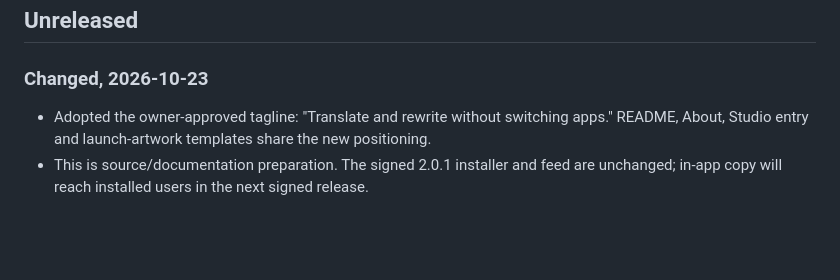
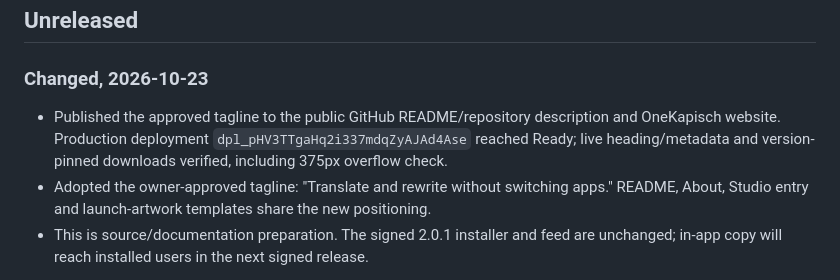
Before and after one commit to onekapisch/easy-write, a Markdown page: CHANGELOG.md, the part around the change. GitHub-like rendering; blank space fills up the shorter version.

Commit message:
docs(positioning): record public tagline verification

```diff
--- a/CHANGELOG.md
+++ b/CHANGELOG.md
@@ -5,6 +5,9 @@ All notable changes to Easy Write are documented here.
 ## Unreleased
 
 ### Changed, 2026-10-23
+- Published the approved tagline to the public GitHub README/repository description and
+  OneKapisch website. Production deployment `dpl_pHV3TTgaHq2i337mdqZyAJAd4Ase` reached Ready;
+  live heading/metadata and version-pinned downloads verified, including 375px overflow check.
 - Adopted the owner-approved tagline: "Translate and rewrite without switching apps."
   README, About, Studio entry and launch-artwork templates share the new positioning.
 - This is source/documentation preparation. The signed 2.0.1 installer and feed are unchanged;
```
Also changed, not shown: TODO.md (+1 -0 lines).
